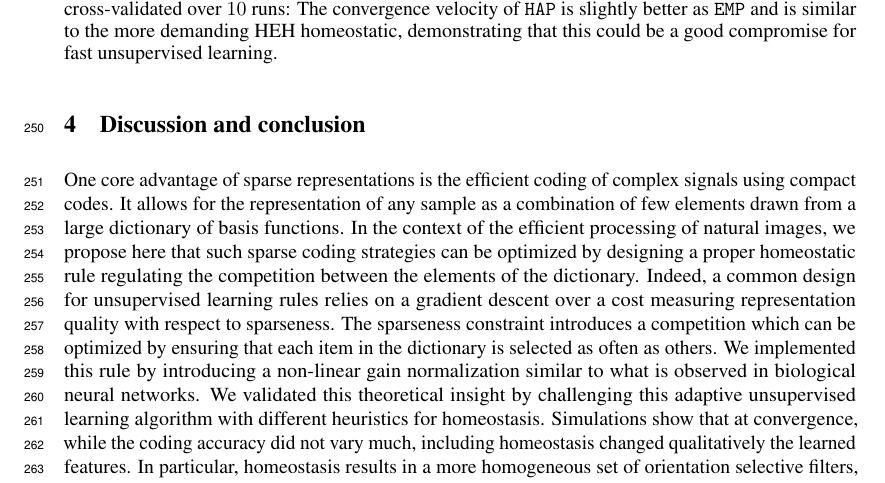
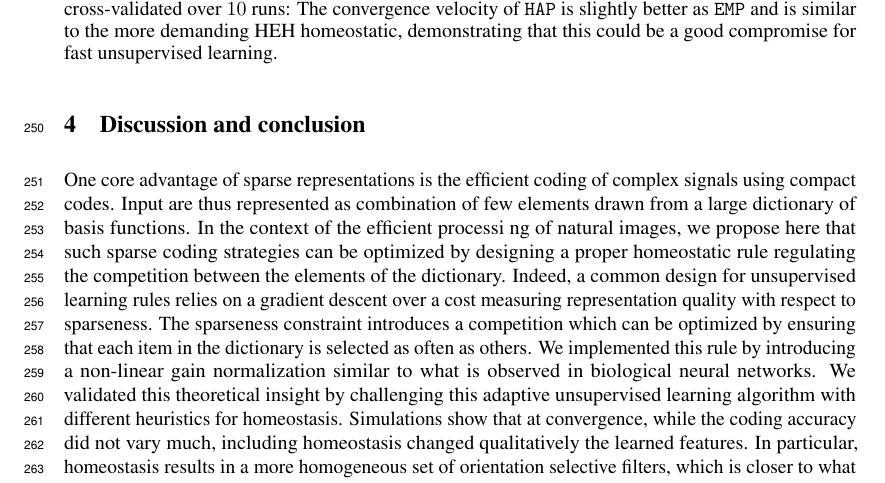
Before and after one commit to SpikeAI/HULK, a LaTeX paper (hulk.tex): part of page 8 of 9, cut so that both start at the same text. Compiled offline with pdfLaTeX.

Commit message:
new pass

```diff
--- a/hulk.tex
+++ b/hulk.tex
@@ -799,7 +799,7 @@ In particular, we replicated in \texttt{HAP} the result of~\citet{Sandin17} that
 
 % Finally, we show that such an algorithm can be extended to convolutional architectures and we show the results obtained on different natural image databases.
 %
-One core advantage of sparse representations is the efficient coding of complex signals using compact codes. It allows for the representation of any sample as a combination of few elements drawn from a large dictionary of basis functions. In the context of the efficient processing of natural images, we propose here that such sparse coding strategies can be optimized by designing a proper homeostatic rule regulating the competition between the elements of the dictionary. Indeed, a common design for unsupervised learning rules relies on a gradient descent over a cost measuring representation quality with respect to sparseness. The sparseness constraint introduces a competition which can be optimized by ensuring that each item in the dictionary is selected as often as others. We implemented this rule by introducing a non-linear gain normalization similar to what is observed in biological neural networks. We validated this theoretical insight by challenging this adaptive unsupervised learning algorithm with different heuristics for homeostasis. Simulations show that at convergence, while the coding accuracy did not vary much, including homeostasis changed qualitatively the learned features. In particular, homeostasis results in a more homogeneous set of orientation selective filters, which is closer to what is found in the visual cortex of mammals~\citep{Ringach02,Rehn07,Loxley17}. To further validate these results, we quantitatively compared the efficiency of the different variants of the algorithms, both at the level of homeostasis (homeostatic learning rate, parameters of the heuristics), but also to the coding (by changing $M$, $N$ or $N_0$) and to the learning (by changing the learning rate, the scheduling or $M$). This showed that overall, the neuro-inspired homeostatic algorithm provided with the best compromise between efficiency and computational cost. In summary, this biologically-inspired learning rule demonstrates that principles observed in neural computations can help improve real-life machine learning algorithms.
+One core advantage of sparse representations is the efficient coding of complex signals using compact codes. Input are thus represented as combination of few elements drawn from a large dictionary of basis functions. In the context of the efficient processi	ng of natural images, we propose here that such sparse coding strategies can be optimized by designing a proper homeostatic rule regulating the competition between the elements of the dictionary. Indeed, a common design for unsupervised learning rules relies on a gradient descent over a cost measuring representation quality with respect to sparseness. The sparseness constraint introduces a competition which can be optimized by ensuring that each item in the dictionary is selected as often as others. We implemented this rule by introducing a non-linear gain normalization similar to what is observed in biological neural networks. We validated this theoretical insight by challenging this adaptive unsupervised learning algorithm with different heuristics for homeostasis. Simulations show that at convergence, while the coding accuracy did not vary much, including homeostasis changed qualitatively the learned features. In particular, homeostasis results in a more homogeneous set of orientation selective filters, which is closer to what is found in the visual cortex of mammals~\citep{Ringach02,Rehn07,Loxley17}. To further validate these results, we quantitatively compared the efficiency of the different variants of the algorithms, both at the level of homeostasis (homeostatic learning rate, parameters of the heuristics), but also to the coding (by changing $M$, $N$ or $N_0$) and to the learning (by changing the learning rate, the scheduling or $M$). This showed that overall, the neuro-inspired homeostatic algorithm provided with the best compromise between efficiency and computational cost. In summary, this biologically-inspired learning rule demonstrates that principles observed in neural computations can help improve real-life machine learning algorithms.
 
 %2. importance of homeo - vanishing term in deep learning -> use deep learning to validate output
 %3. application to asynchronous / focal log-polar (retinal) input / continuous learning / credit assignement (no access to true residual)
```
